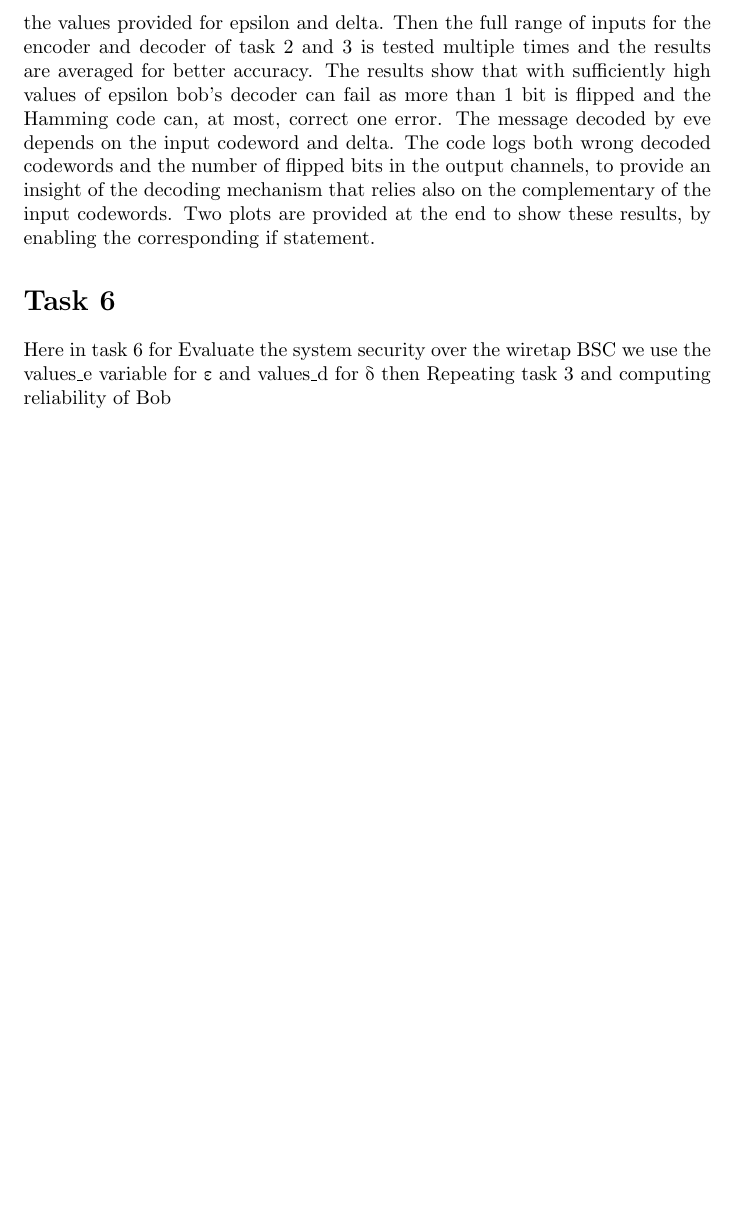
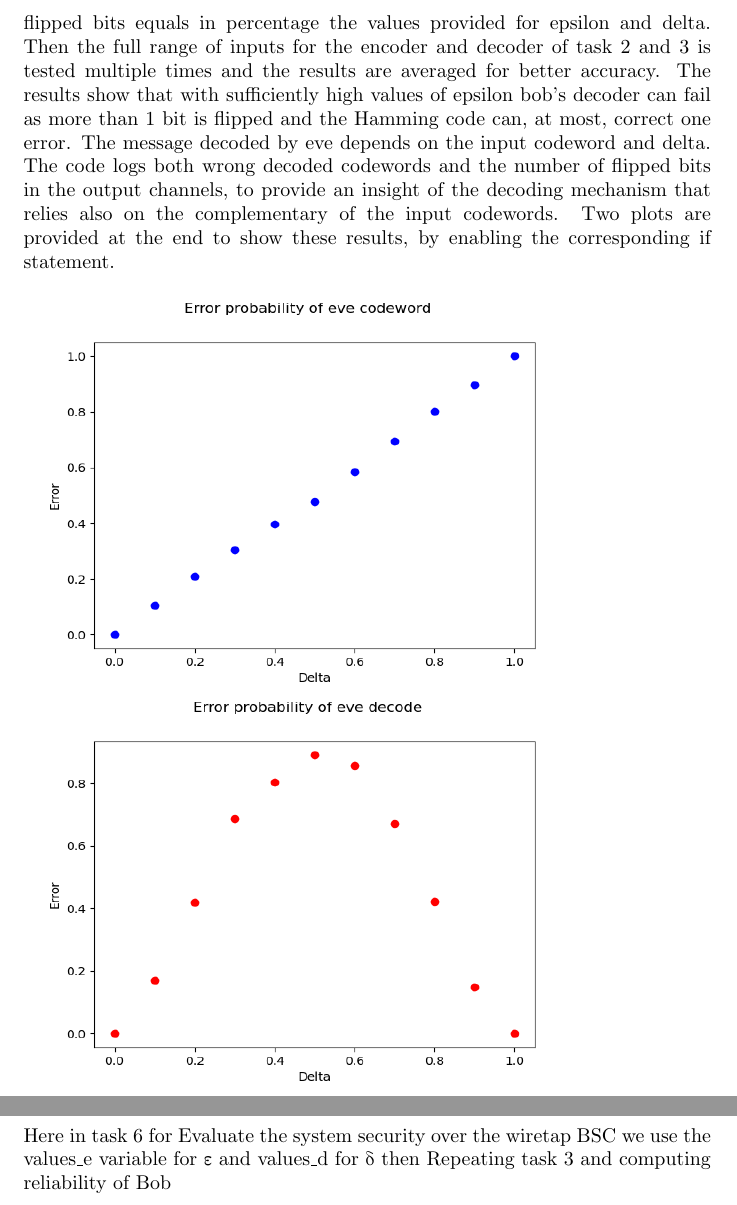
Before and after one commit to nikhilkc96/team-guitar, a LaTeX document (report/report_lab2.tex): part of page 7 of 7 before the commit and two parts of pages 7 and 8 of 8 after it, the two joined at a grey line, cut so that both start at the same text, the shorter picture padded with empty space. Compiled offline with pdfLaTeX.

Commit message:
added images for task 5

```diff
--- a/report/report_lab2.tex
+++ b/report/report_lab2.tex
@@ -121,7 +121,9 @@ The channel is tested first with a long string of bits and the number of flipped
 Then the full range of inputs for the encoder and decoder of task 2 and 3 is tested multiple times and the results are averaged for better accuracy.
 The results show that with sufficiently high values of epsilon bob's decoder can fail as more than 1 bit is flipped and the Hamming code can, at most, correct one error. The message decoded by eve depends on the input codeword and delta.
 The code logs both wrong decoded codewords and the number of flipped bits in the output channels, to provide an insight of the decoding mechanism that relies also on the complementary of the input codewords.
-Two plots are provided at the end to show these results, by enabling the corresponding if statement.
+Two plots are provided at the end to show these results, by enabling the corresponding if statement. \hfill \break \linebreak
+ \includegraphics[width=10cm,height=7cm]{5}
+  \includegraphics[width=10cm,height=7cm]{6}
 
 \section*{Task 6}
 
```
Also changed, not shown: report/images/5.png (added), report/images/6.png (added), report/report_lab2.pdf, 2 other files.
